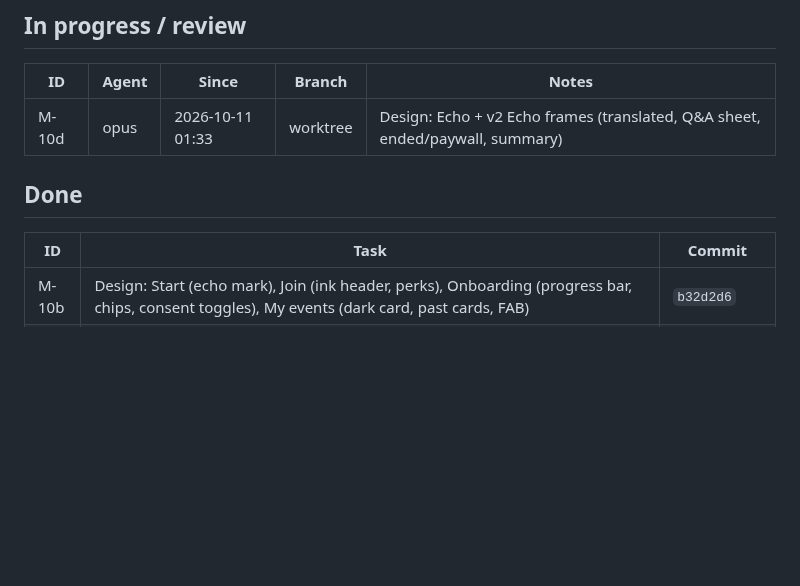
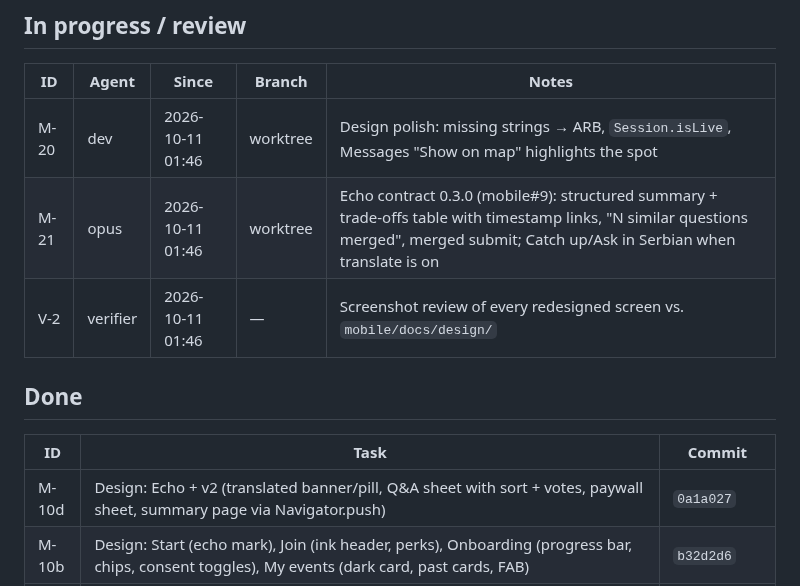
Before and after one commit to stevanovicdjordje/Google-Developer-Group-Hackathon-Echo, a Markdown page: mobile/docs/BOARD.md, the part around one of its changes. Rendered like a GitHub page; blank space fills up the shorter version.

Commit message:
coord(mobile): M-10d done; dispatch M-20, M-21, V-2
Co-Authored-By: Claude Opus 5.5 <noreply@anthropic.com>

```diff
--- a/mobile/docs/BOARD.md
+++ b/mobile/docs/BOARD.md
@@ -25,12 +24,15 @@ Sizes: S < 30 min · M ~1 h · L multi-hour. Agent: `dev` = mobile-dev (Sonnet),
 
 | ID | Agent | Since | Branch | Notes |
 | --- | --- | --- | --- | --- |
-| M-10d | opus | 2026-10-11 01:33 | worktree | Design: Echo + v2 Echo frames (translated, Q&A sheet, ended/paywall, summary) |
+| M-20 | dev | 2026-10-11 01:46 | worktree | Design polish: missing strings → ARB, `Session.isLive`, Messages "Show on map" highlights the spot |
+| M-21 | opus | 2026-10-11 01:46 | worktree | Echo contract 0.3.0 (mobile#9): structured summary + trade-offs table with timestamp links, "N similar questions merged", merged submit; Catch up/Ask in Serbian when translate is on |
+| V-2 | verifier | 2026-10-11 01:46 | — | Screenshot review of every redesigned screen vs. `mobile/docs/design/` |
 
 ## Done
 
 | ID | Task | Commit |
 | --- | --- | --- |
+| M-10d | Design: Echo + v2 (translated banner/pill, Q&A sheet with sort + votes, paywall sheet, summary page via Navigator.push) | `0a1a027` |
 | M-10b | Design: Start (echo mark), Join (ink header, perks), Onboarding (progress bar, chips, consent toggles), My events (dark card, past cards, FAB) | `b32d2d6` |
 | M-10g | Design: Organizer upload (drop zone, file rows, progress with real counts), review (count tiles, flagged rows for empty stage), published (ink + QR card) | `d9b71b7` |
 | M-10e | Design: Find (+ results state, clear ×), Person (contact-state button), Messages (bubbles, meeting-spot card, composer) | `988669d` |
```
Also changed, not shown: other parts of mobile/docs/BOARD.md (+0 -1 lines).
